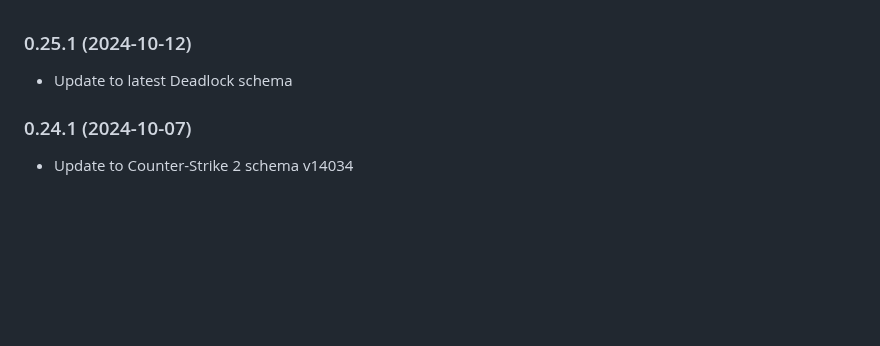
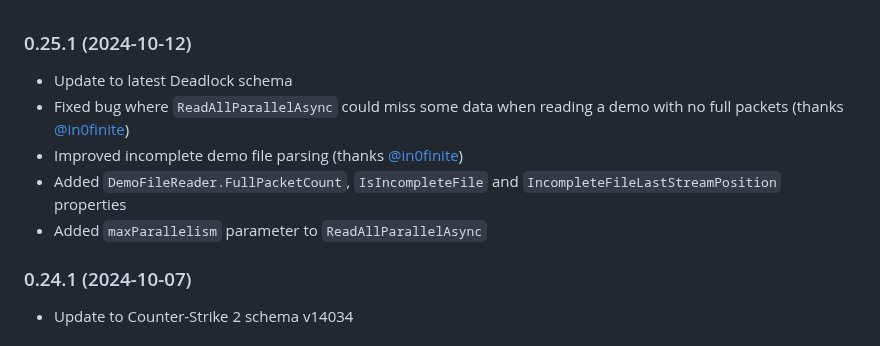
Before and after one commit to saul/demofile-net, a Markdown page: RELEASE_NOTES.md, the part around the change. GitHub-like rendering; blank space fills up the shorter version.

Commit message:
Update readme with other yet unreleased changes

```diff
--- a/RELEASE_NOTES.md
+++ b/RELEASE_NOTES.md
@@ -1,6 +1,10 @@
 ### 0.25.1 (2024-10-12)
 
 - Update to latest Deadlock schema
+- Fixed bug where `ReadAllParallelAsync` could miss some data when reading a demo with no full packets (thanks [@in0finite](https://github.com/in0finite))
+- Improved incomplete demo file parsing (thanks [@in0finite](https://github.com/in0finite))
+- Added `DemoFileReader.FullPacketCount`, `IsIncompleteFile` and `IncompleteFileLastStreamPosition` properties
+- Added `maxParallelism` parameter to `ReadAllParallelAsync`
 
 ### 0.24.1 (2024-10-07)
 
```
